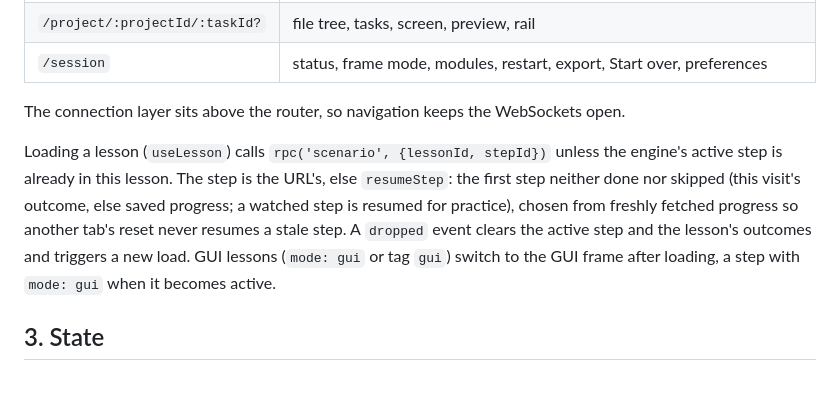
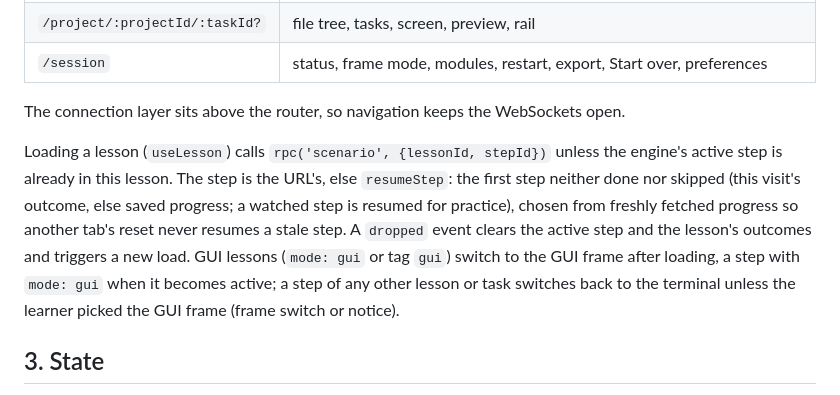
Before and after one commit to floatshadow/emacs-playground, a Markdown page: docs/frontend.md, the part around the change. GitHub-like rendering.

Commit message:
docs: frames switch back to the terminal after GUI lessons

```diff
--- a/docs/frontend.md
+++ b/docs/frontend.md
@@ -20,7 +20,7 @@ React 19, TypeScript, Vite, TanStack Query (server state), Zustand (live state),
 
 The connection layer sits above the router, so navigation keeps the WebSockets open.
 
-Loading a lesson (`useLesson`) calls `rpc('scenario', {lessonId, stepId})` unless the engine's active step is already in this lesson. The step is the URL's, else `resumeStep`: the first step neither done nor skipped (this visit's outcome, else saved progress; a watched step is resumed for practice), chosen from freshly fetched progress so another tab's reset never resumes a stale step. A `dropped` event clears the active step and the lesson's outcomes and triggers a new load. GUI lessons (`mode: gui` or tag `gui`) switch to the GUI frame after loading, a step with `mode: gui` when it becomes active.
+Loading a lesson (`useLesson`) calls `rpc('scenario', {lessonId, stepId})` unless the engine's active step is already in this lesson. The step is the URL's, else `resumeStep`: the first step neither done nor skipped (this visit's outcome, else saved progress; a watched step is resumed for practice), chosen from freshly fetched progress so another tab's reset never resumes a stale step. A `dropped` event clears the active step and the lesson's outcomes and triggers a new load. GUI lessons (`mode: gui` or tag `gui`) switch to the GUI frame after loading, a step with `mode: gui` when it becomes active; a step of any other lesson or task switches back to the terminal unless the learner picked the GUI frame (frame switch or notice).
 
 ## 3. State
 
```
